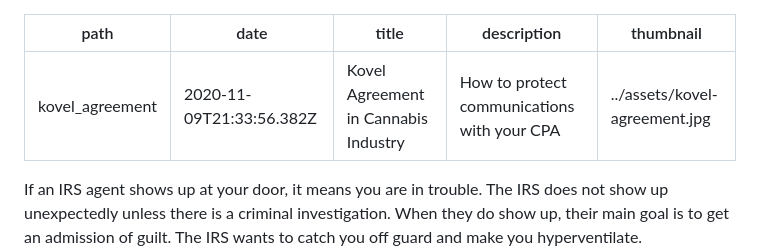
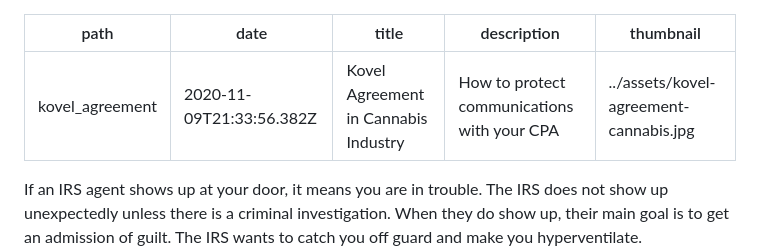
Before and after one commit to darena67/rvtaxgroup, a Markdown page: content/blog/kovel-agreement-in-cannabis-industry.md, the part around the change. Rendered like a GitHub page.

Commit message:
Update Blog “kovel-agreement-in-cannabis-industry”

```diff
--- a/content/blog/kovel-agreement-in-cannabis-industry.md
+++ b/content/blog/kovel-agreement-in-cannabis-industry.md
@@ -3,7 +3,7 @@ path: kovel_agreement
 date: 2020-11-09T21:33:56.382Z
 title: Kovel Agreement in Cannabis Industry
 description: How to protect communications with your CPA
-thumbnail: ../assets/kovel-agreement.jpg
+thumbnail: ../assets/kovel-agreement-cannabis.jpg
 ---
 If an IRS agent shows up at your door, it means you are in trouble. The IRS does not show up unexpectedly unless there is a criminal investigation. When they do show up, their main goal is to get an admission of guilt. The IRS wants to catch you off guard and make you hyperventilate.
 
```
Also changed, not shown: content/assets/kovel-agreement-cannabis.jpg (added).
